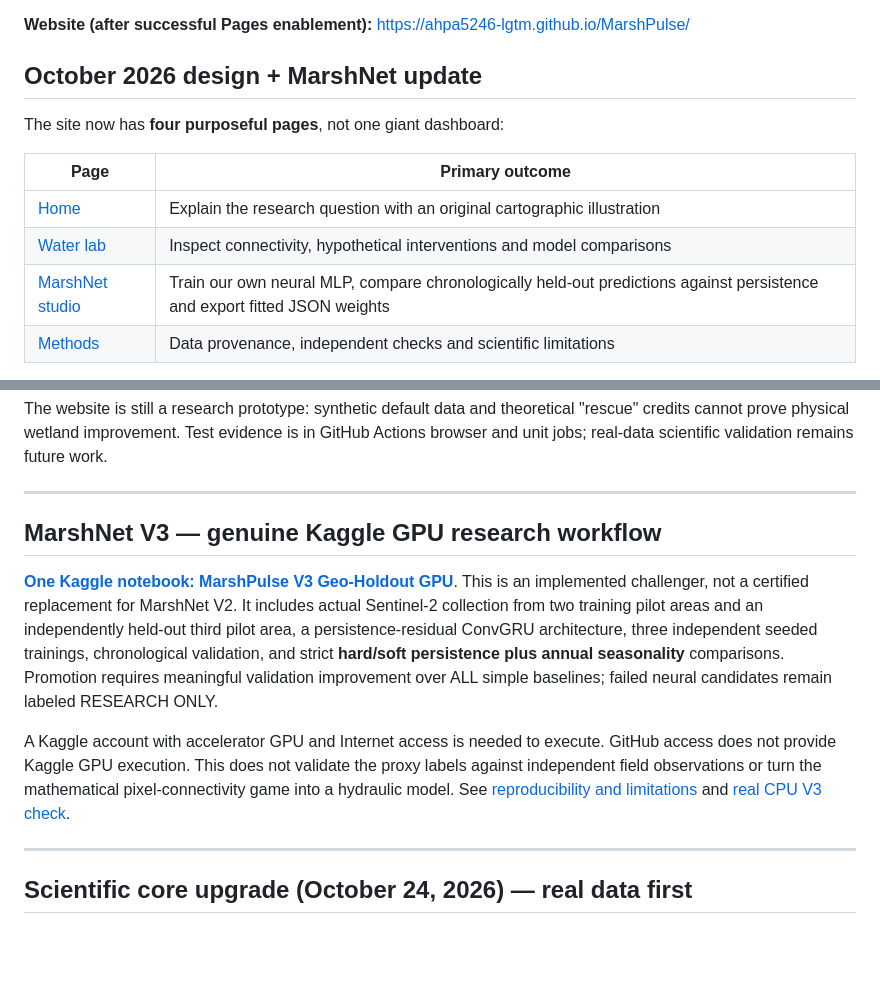
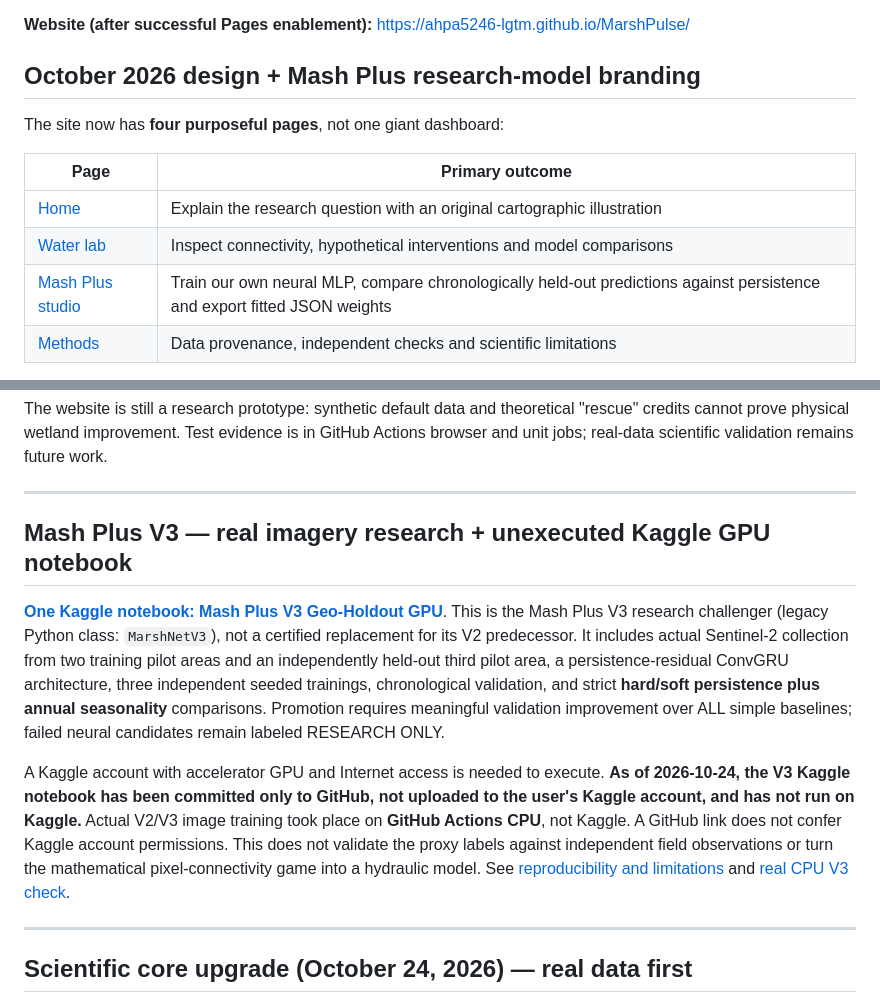
Before and after one commit to ahpa5246-lgtm/MarshPulse, a Markdown page: README.md, 2 parts joined by grey strips. GitHub-like rendering; blank space fills up the shorter version.

Commit message:
docs/tests: label Mash Plus model and distinguish GitHub CPU runs from Kaggle GPU execution

```diff
--- a/README.md
+++ b/README.md
@@ -4,7 +4,7 @@ MarshPulse is a working, zero-build Arabic RTL research prototype for inspecting
 
 **Website (after successful Pages enablement):** https://ahpa5246-lgtm.github.io/MarshPulse/
 
-## October 2026 design + MarshNet update
+## October 2026 design + Mash Plus research-model branding
 
 The site now has **four purposeful pages**, not one giant dashboard:
 
@@ -12,7 +12,7 @@ The site now has **four purposeful pages**, not one giant dashboard:
 |---|---|
 | [Home](index.html) | Explain the research question with an original cartographic illustration |
 | [Water lab](lab.html) | Inspect connectivity, hypothetical interventions and model comparisons |
-| [MarshNet studio](model.html) | Train our own neural MLP, compare chronologically held-out predictions against persistence and export fitted JSON weights |
+| [Mash Plus studio](model.html) | Train our own neural MLP, compare chronologically held-out predictions against persistence and export fitted JSON weights |
 | [Methods](methods.html) | Data provenance, independent checks and scientific limitations |
 
 Visual direction: warm ivory paper, navy type, restrained copper annotations; responsive Arabic reading with clear inter-section whitespace. Compared against actual NASA Worldview, JRC Surface Water Explorer and Earth Timelapse in [design audit](docs/design-audit-2026-10.md), following the owner's Senior-level-website-development-skills guidelines.
@@ -23,11 +23,11 @@ The website is still a research prototype: synthetic default data and theoretica
 
 ---
 
-## MarshNet V3 — genuine Kaggle GPU research workflow
+## Mash Plus V3 — real imagery research + unexecuted Kaggle GPU notebook
 
-**[One Kaggle notebook: MarshPulse V3 Geo-Holdout GPU](kaggle/MarshPulse_V3_GeoHoldout_GPU.ipynb)**. This is an implemented challenger, not a certified replacement for MarshNet V2. It includes actual Sentinel-2 collection from two training pilot areas and an independently held-out third pilot area, a persistence-residual ConvGRU architecture, three independent seeded trainings, chronological validation, and strict **hard/soft persistence plus annual seasonality** comparisons. Promotion requires meaningful validation improvement over ALL simple baselines; failed neural candidates remain labeled RESEARCH ONLY.
+**[One Kaggle notebook: Mash Plus V3 Geo-Holdout GPU](kaggle/MarshPulse_V3_GeoHoldout_GPU.ipynb)**. This is the Mash Plus V3 research challenger (legacy Python class: `MarshNetV3`), not a certified replacement for its V2 predecessor. It includes actual Sentinel-2 collection from two training pilot areas and an independently held-out third pilot area, a persistence-residual ConvGRU architecture, three independent seeded trainings, chronological validation, and strict **hard/soft persistence plus annual seasonality** comparisons. Promotion requires meaningful validation improvement over ALL simple baselines; failed neural candidates remain labeled RESEARCH ONLY.
 
-A Kaggle account with accelerator GPU and Internet access is needed to execute. GitHub access does not provide Kaggle GPU execution. This does not validate the proxy labels against independent field observations or turn the mathematical pixel-connectivity game into a hydraulic model. See [reproducibility and limitations](ml/KAGGLE.md) and [real CPU V3 check](.github/workflows/v3-real-challenge.yml).
+A Kaggle account with accelerator GPU and Internet access is needed to execute. **As of 2026-10-24, the V3 Kaggle notebook has been committed only to GitHub, not uploaded to the user's Kaggle account, and has not run on Kaggle.** Actual V2/V3 image training took place on **GitHub Actions CPU**, not Kaggle. A GitHub link does not confer Kaggle account permissions. This does not validate the proxy labels against independent field observations or turn the mathematical pixel-connectivity game into a hydraulic model. See [reproducibility and limitations](ml/KAGGLE.md) and [real CPU V3 check](.github/workflows/v3-real-challenge.yml).
 
 ---
 
```
